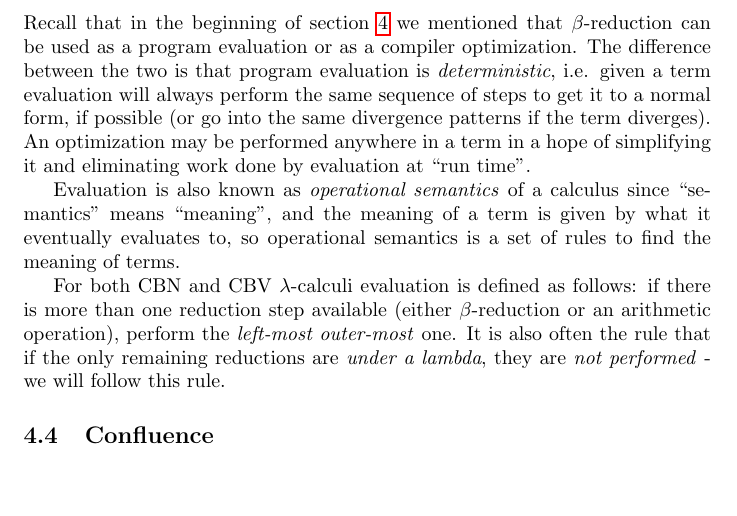
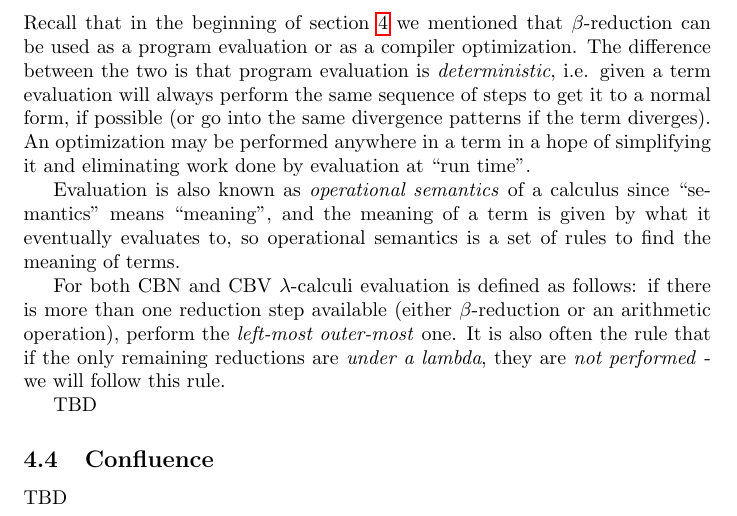
Before and after one commit to elenam/PLcourse-writeups, a LaTeX document (lambda_calculus.tex): part of page 7 of 7, cut so that both start at the same text, the shorter picture padded with empty space. Compiled offline with pdfLaTeX.

```diff
--- a/lambda_calculus.tex
+++ b/lambda_calculus.tex
@@ -188,8 +188,10 @@
 
 For both CBN and CBV $\lam$-calculi evaluation is defined as follows: if there is more than one reduction step available (either $\beta$-reduction or an arithmetic operation), perform the \textit{left-most outer-most} one. It is also often the rule that if the only remaining reductions are \textit{under a lambda}, they are \textit{not performed} - we will follow this rule.
 
-
+TBD
 
 \subsection{Confluence}\label{confluence}
 
+TBD
+
 \end{document}
```
Also changed, not shown: lambda_calculus.pdf (added).
